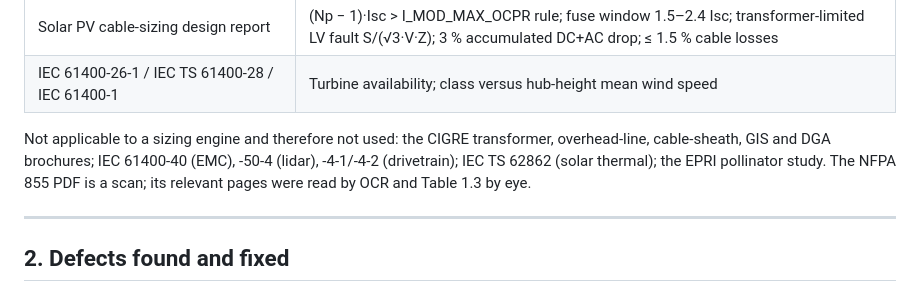
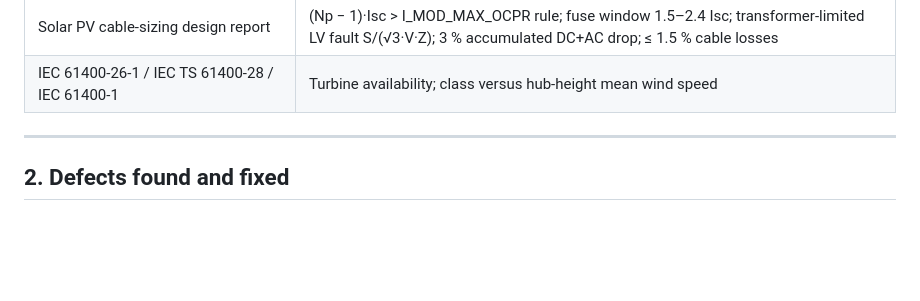
Before and after one commit to emadroshandel/Hybrid_Energy_System, a Markdown page: docs/STANDARDS_REVIEW.md, the part around the change. Drawn GitHub-style; blank space fills up the shorter version.

```diff
--- a/docs/STANDARDS_REVIEW.md
+++ b/docs/STANDARDS_REVIEW.md
@@ -24,12 +24,6 @@ design and listed on the **Design** page (and in the exported report) under
 | NFPA 855:2026 | Table 1.3 thresholds by chemistry; 50 kWh groups 0.9 m apart (9.5.1); dwelling limits 20 kWh per unit, Table 15.5.2 by location, 600 kWh per property (Ch. 15) |
 | Solar PV cable-sizing design report | (Np − 1)·Isc > I_MOD_MAX_OCPR rule; fuse window 1.5–2.4 Isc; transformer-limited LV fault S/(√3·V·Z); 3 % accumulated DC+AC drop; ≤ 1.5 % cable losses |
 | IEC 61400-26-1 / IEC TS 61400-28 / IEC 61400-1 | Turbine availability; class versus hub-height mean wind speed |
-
-Not applicable to a sizing engine and therefore not used: the CIGRE
-transformer, overhead-line, cable-sheath, GIS and DGA brochures; IEC 61400-40
-(EMC), -50-4 (lidar), -4-1/-4-2 (drivetrain); IEC TS 62862 (solar thermal);
-the EPRI pollinator study. The NFPA 855 PDF is a scan; its relevant pages were
-read by OCR and Table 1.3 by eye.
 
 ---
 
```
